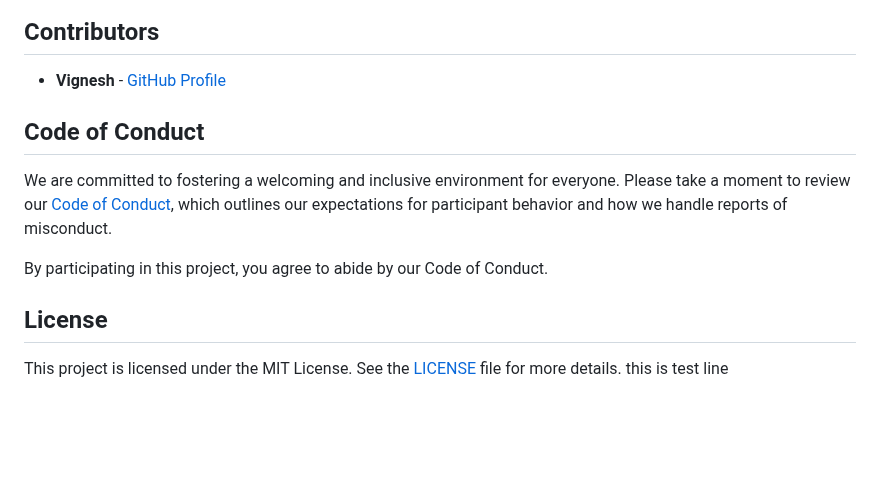
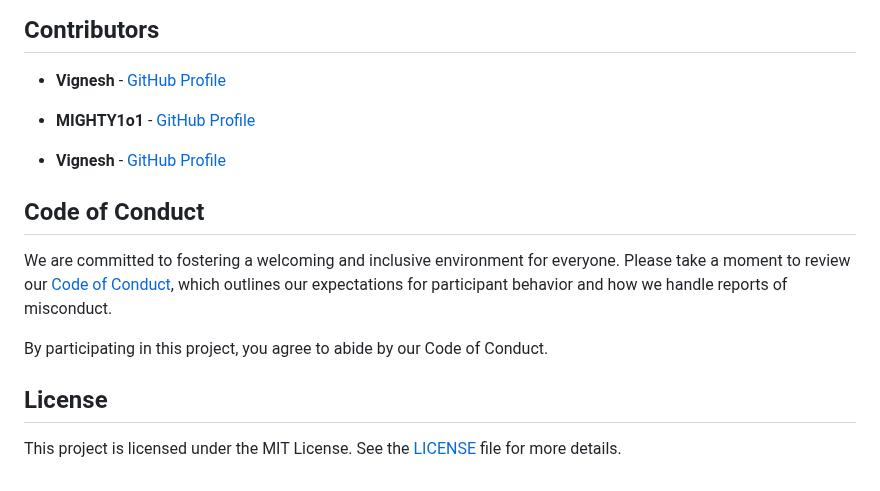
Before and after one commit to VigneshDevHub/CampX, a Markdown page: README.md, the part around the change. Rendered like a GitHub page; blank space fills up the shorter version.

Commit message:
Update contributors list, update

```diff
--- a/README.md
+++ b/README.md
@@ -81,6 +81,9 @@ We welcome contributions to CampX! To get started, follow the guidelines in the
 ## Contributors
 
 - **Vignesh** - [GitHub Profile](https://github.com/Vignesh025)
+- **MIGHTY1o1** - [GitHub Profile](https://github.com/MIGHTY1o1)
+
+- **Vignesh** - [GitHub Profile](https://github.com/Vignesh025)
 
 ## Code of Conduct
 
@@ -91,4 +94,3 @@ By participating in this project, you agree to abide by our Code of Conduct.
 ## License
 
 This project is licensed under the MIT License. See the [LICENSE](LICENSE) file for more details.
-this is test line
```
